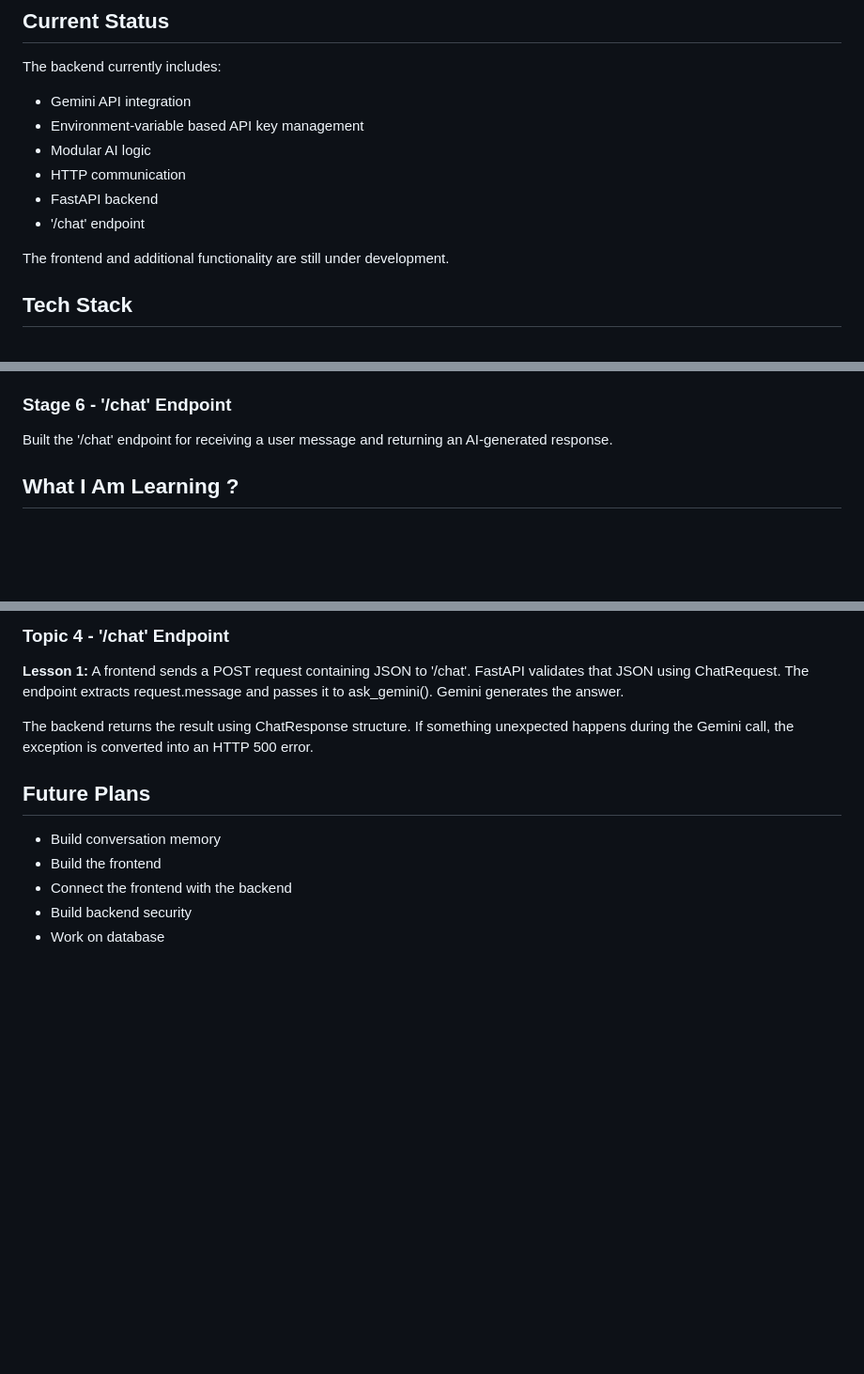
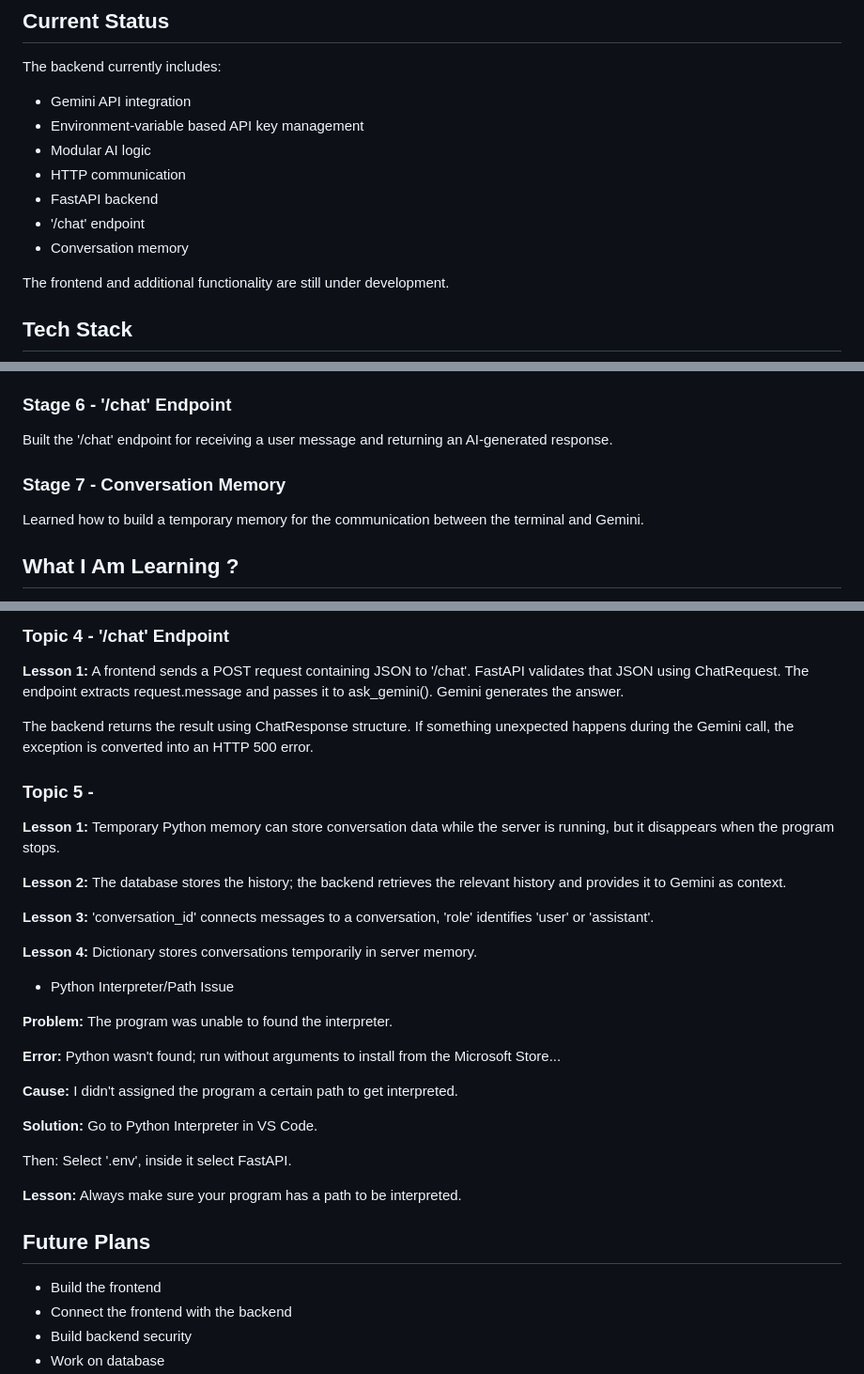
Before and after one commit to becomingvinayak-cpu/Chat-Bot-Project, a Markdown page: README.md, 3 parts joined by grey strips. Shown at 94% size. Drawn GitHub-style; blank space fills up the shorter version.

Commit message:
Add about Conversation Memory in README.md

```diff
--- a/README.md
+++ b/README.md
@@ -15,6 +15,7 @@ The backend currently includes:
 - HTTP communication
 - FastAPI backend
 - '/chat' endpoint
+- Conversation memory
 
 The frontend and additional functionality are still under development.
 
@@ -59,6 +60,10 @@ Introduced FastAPI to turn the backend logic into an API.
 ### Stage 6 - '/chat' Endpoint
 
 Built the '/chat' endpoint for receiving a user message and returning an AI-generated response.
+
+### Stage 7 - Conversation Memory
+
+Learned how to build a temporary memory for the communication between the terminal and Gemini.
 
 ## What I Am Learning ?
 
@@ -172,9 +176,42 @@ A frontend sends a POST request containing JSON to '/chat'. FastAPI validates th
 
 The backend returns the result using ChatResponse structure. If something unexpected happens during the Gemini call, the exception is converted into an HTTP 500 error.
 
+### Topic 5 -
+
+**Lesson 1:**
+Temporary Python memory can store conversation data while the server is running, but it disappears when the program stops.
+
+**Lesson 2:**
+The database stores the history; the backend retrieves the relevant history and provides it to Gemini as context.
+
+**Lesson 3:**
+'conversation_id' connects messages to a conversation, 'role' identifies 'user' or 'assistant'.
+
+**Lesson 4:**
+Dictionary stores conversations temporarily in server memory.
+
+- Python Interpreter/Path Issue
+
+**Problem:**
+The program was unable to found the interpreter.
+
+**Error:**
+Python wasn't found; run without arguments to install from the Microsoft Store...
+
+**Cause:**
+I didn't assigned the program a certain path to get interpreted.
+
+**Solution:**
+Go to Python Interpreter in VS Code.
+
+Then: Select '.env', inside it select FastAPI.
+
+
+**Lesson:**
+Always make sure your program has a path to be interpreted.
+
 ## Future Plans
 
-- Build conversation memory
 - Build the frontend
 - Connect the frontend with the backend
 - Build backend security
```
Also changed, not shown: other parts of README.md (+0 -1 lines).
